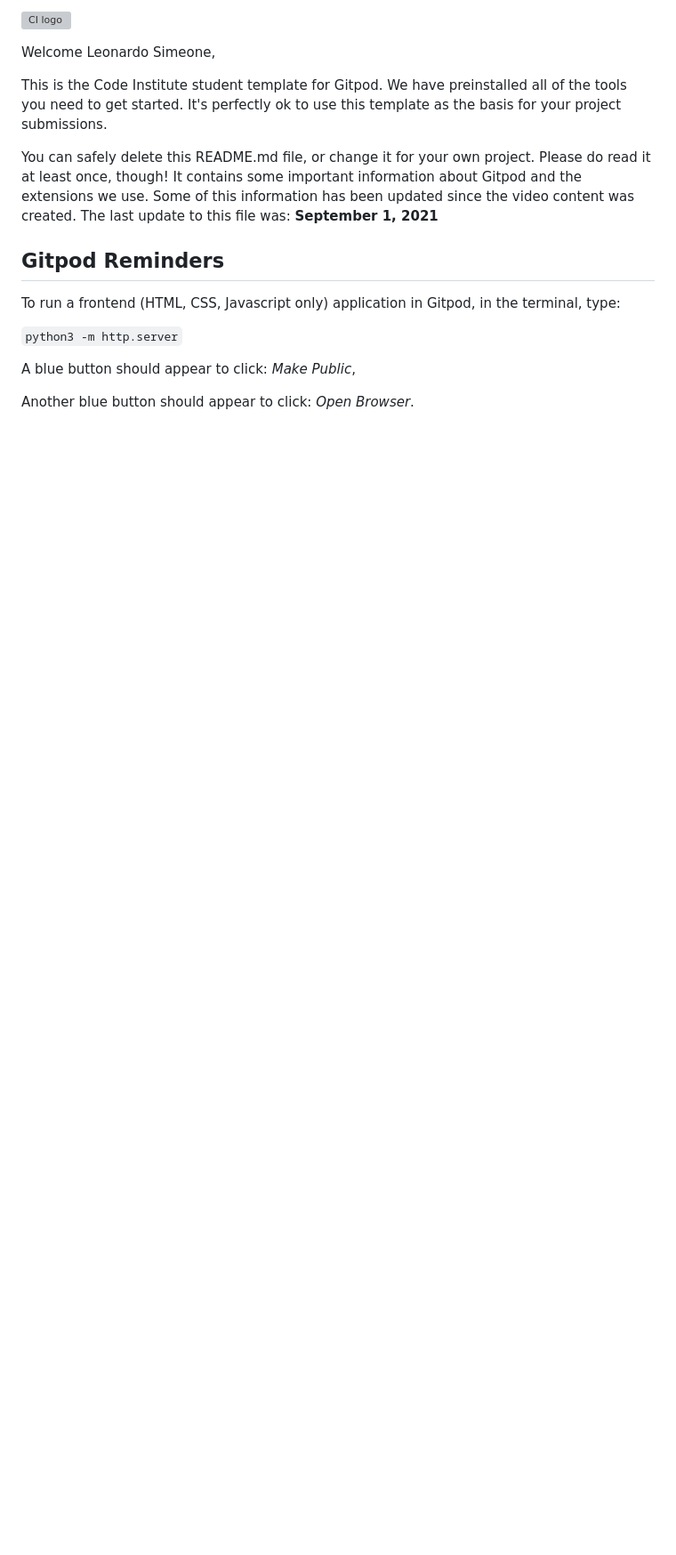
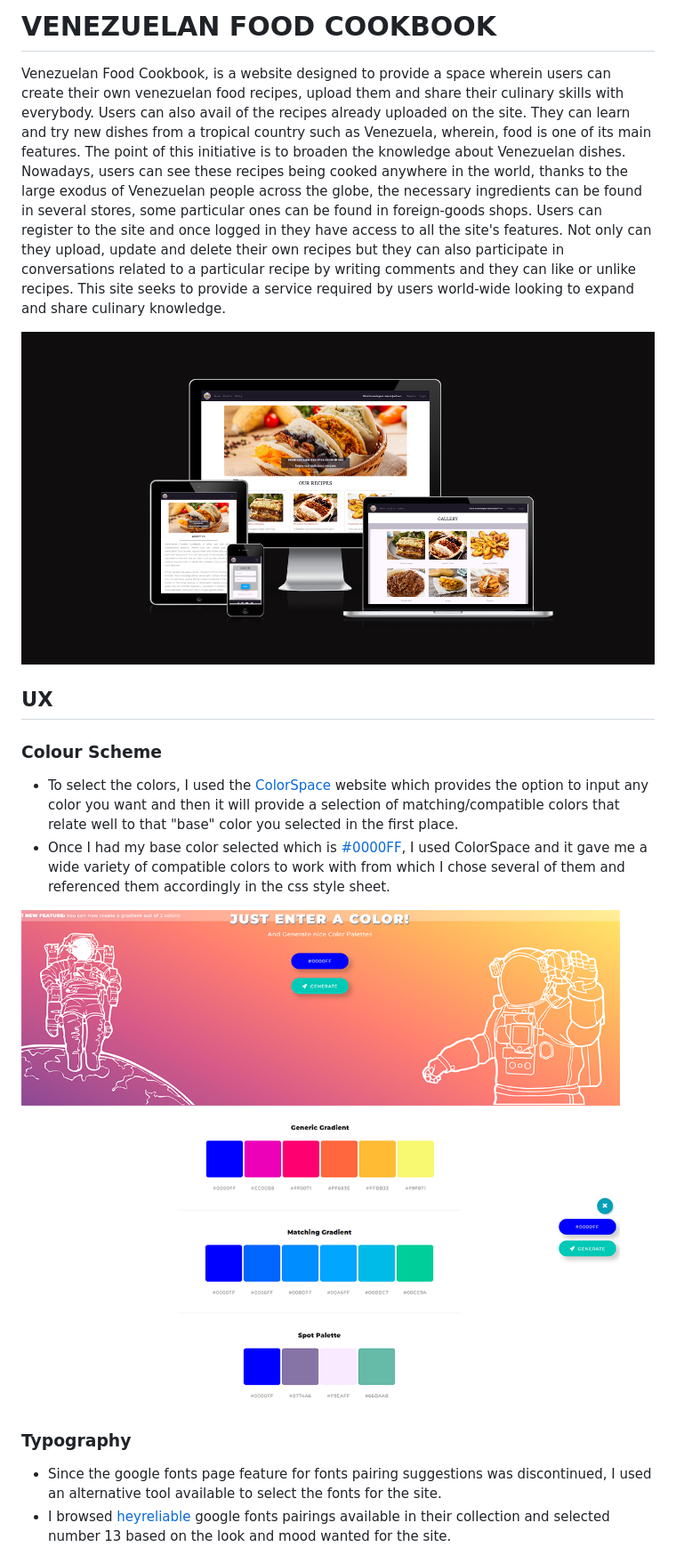
Before and after one commit to leonardo-simeone/venezuelan-food-cookbook, a Markdown page: README.md, the part around one of its changes. Shown at 89% size. GitHub-like rendering; blank space fills up the shorter version; grey boxes are pictures that could not be loaded.

Commit message:
Create intro and ux sections in readme

```diff
--- a/README.md
+++ b/README.md
@@ -1,18 +1,20 @@
-![CI logo](https://codeinstitute.s3.amazonaws.com/fullstack/ci_logo_small.png)
+# VENEZUELAN FOOD COOKBOOK
 
-Welcome Leonardo Simeone,
+Venezuelan Food Cookbook, is a website designed to provide a space wherein users can create their own venezuelan food recipes, upload them and share their culinary skills with everybody. Users can also avail of the recipes already uploaded on the site. They can learn and try new dishes from a tropical country such as Venezuela, wherein, food is one of its main features. The point of this initiative is to broaden the knowledge about Venezuelan dishes. Nowadays, users can see these recipes being cooked anywhere in the world, thanks to the large exodus of Venezuelan people across the globe, the necessary ingredients can be found in several stores, some particular ones can be found in foreign-goods shops. Users can register to the site and once logged in they have access to all the site's features. Not only can they upload, update and delete their own recipes but they can also participate in conversations related to a particular recipe by writing comments and they can like or unlike recipes. This site seeks to provide a service required by users world-wide looking to expand and share culinary knowledge.
 
-This is the Code Institute student template for Gitpod. We have preinstalled all of the tools you need to get started. It's perfectly ok to use this template as the basis for your project submissions.
+![screenshot](documentation/am-i-responsive.png)
 
-You can safely delete this README.md file, or change it for your own project. Please do read it at least once, though! It contains some important information about Gitpod and the extensions we use. Some of this information has been updated since the video content was created. The last update to this file was: **September 1, 2021**
+## UX
 
-## Gitpod Reminders
+### Colour Scheme
 
-To run a frontend (HTML, CSS, Javascript only) application in Gitpod, in the terminal, type:
+* To select the colors, I used the [ColorSpace](https://mycolor.space/) website which provides the option to input any color you want and then it will provide a selection of matching/compatible colors that relate well to that "base" color you selected in the first place.
+* Once I had my base color selected which is [#0000FF](https://mycolor.space/?hex=%230000FF&sub=1), I used ColorSpace and it gave me a wide variety of compatible colors to work with from which I chose several of them and referenced them accordingly in the css style sheet.
 
-`python3 -m http.server`
+![Colors](documentation/color-selection.png)
 
-A blue button should appear to click: _Make Public_,
+### Typography
 
-Another blue button should appear to click: _Open Browser_.
+* Since the google fonts page feature for fonts pairing suggestions was discontinued, I used an alternative tool available to select the fonts for the site.
+* I browsed [heyreliable](https://heyreliable.com/ultimate-google-font-pairings/) google fonts pairings available in their collection and selected number 13 based on the look and mood wanted for the site.
 
```
Also changed, not shown: other parts of README.md (+5 -5 lines).
